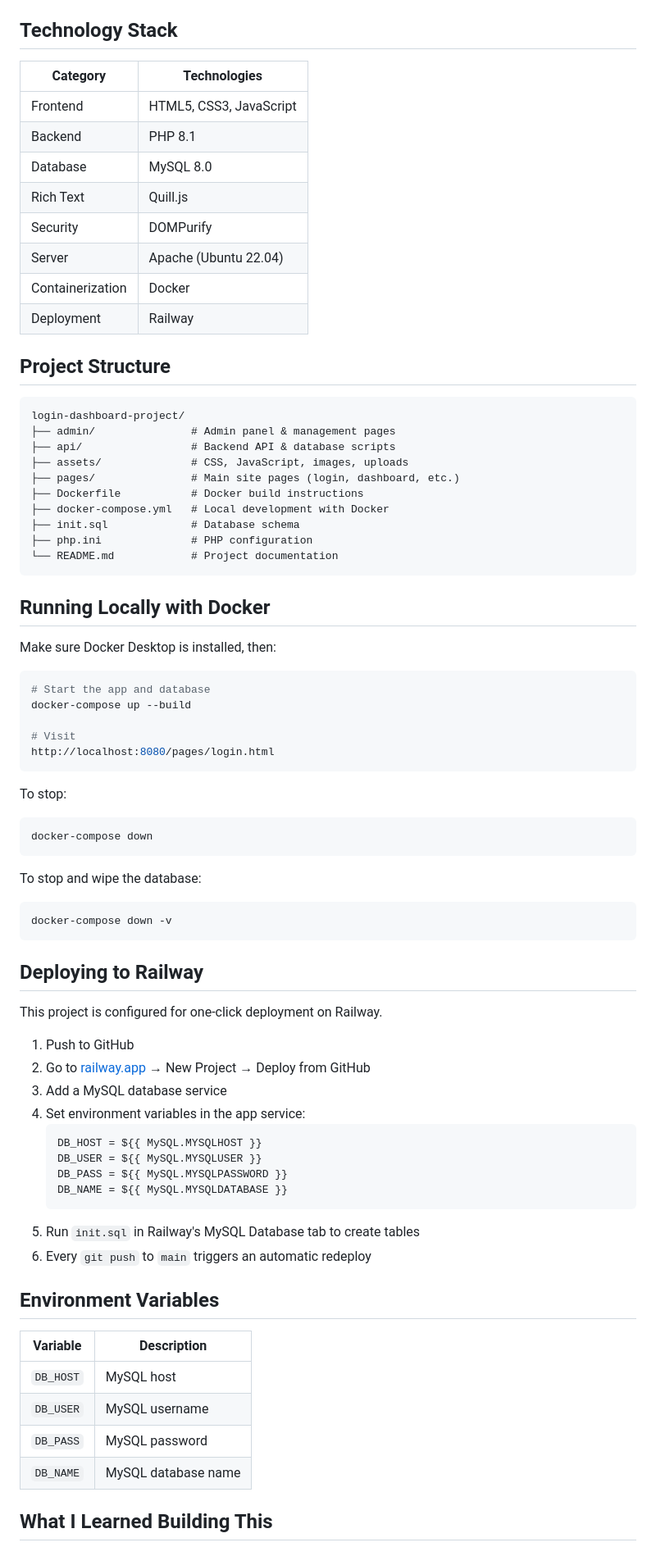
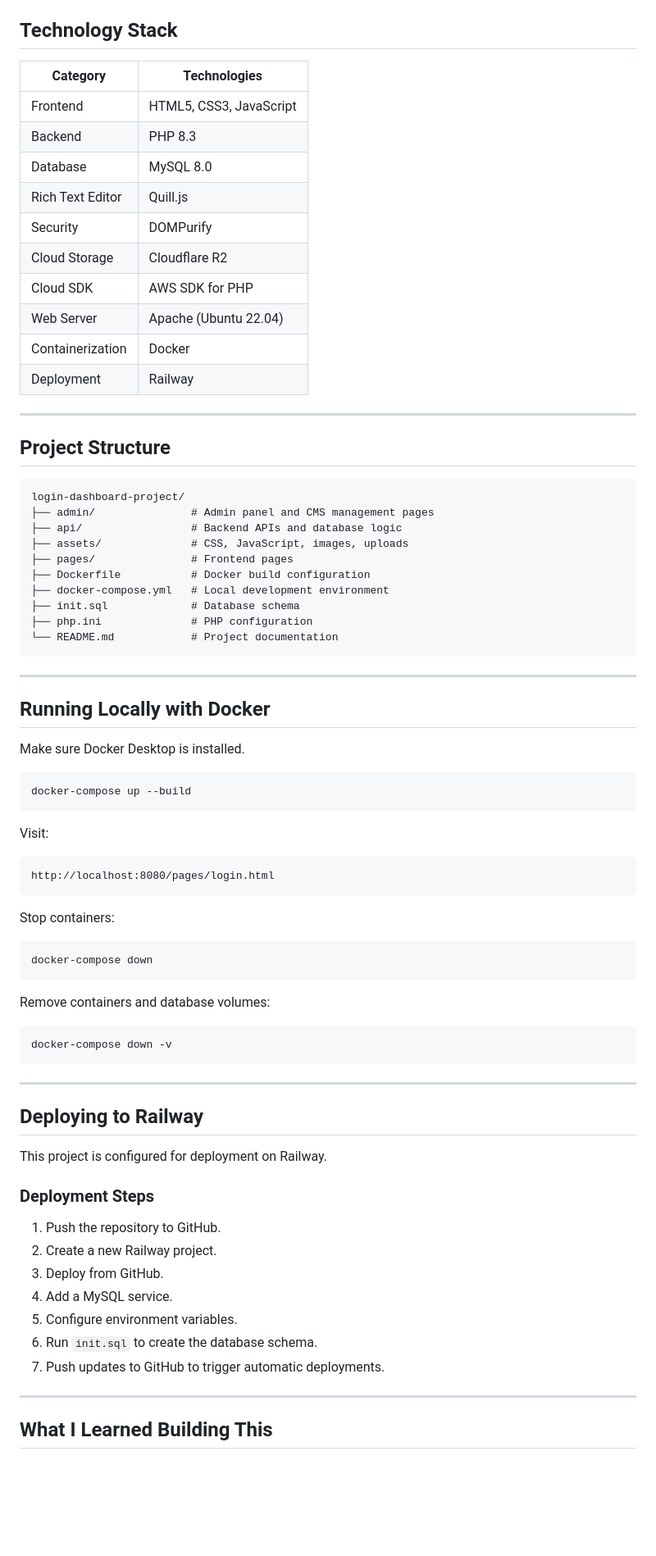
Before and after one commit to IntianDayor/login-dashboard-project, a Markdown page: README.md, the part around one of its changes. Shown at 82% size. GitHub-like rendering; blank space fills up the shorter version.

````diff
--- a/README.md
+++ b/README.md
@@ -42,79 +64,81 @@ The primary goal of this project is to present myself as a **professional** in a
 
 ## Technology Stack
 
-| Category | Technologies |
-|----------|--------------|
-| Frontend | HTML5, CSS3, JavaScript |
-| Backend | PHP 8.1 |
-| Database | MySQL 8.0 |
-| Rich Text | Quill.js |
-| Security | DOMPurify |
-| Server | Apache (Ubuntu 22.04) |
-| Containerization | Docker |
-| Deployment | Railway |
+| Category         | Technologies            |
+| ---------------- | ----------------------- |
+| Frontend         | HTML5, CSS3, JavaScript |
+| Backend          | PHP 8.3                 |
+| Database         | MySQL 8.0               |
+| Rich Text Editor | Quill.js                |
+| Security         | DOMPurify               |
+| Cloud Storage    | Cloudflare R2           |
+| Cloud SDK        | AWS SDK for PHP         |
+| Web Server       | Apache (Ubuntu 22.04)   |
+| Containerization | Docker                  |
+| Deployment       | Railway                 |
+
+---
 
 ## Project Structure
 
-```
+```text
 login-dashboard-project/
-├── admin/               # Admin panel & management pages
-├── api/                 # Backend API & database scripts
+├── admin/               # Admin panel and CMS management pages
+├── api/                 # Backend APIs and database logic
 ├── assets/              # CSS, JavaScript, images, uploads
-├── pages/               # Main site pages (login, dashboard, etc.)
-├── Dockerfile           # Docker build instructions
-├── docker-compose.yml   # Local development with Docker
+├── pages/               # Frontend pages
+├── Dockerfile           # Docker build configuration
+├── docker-compose.yml   # Local development environment
 ├── init.sql             # Database schema
 ├── php.ini              # PHP configuration
 └── README.md            # Project documentation
 ```
 
+---
+
 ## Running Locally with Docker
 
-Make sure Docker Desktop is installed, then:
+Make sure Docker Desktop is installed.
 
 ```bash
-# Start the app and database
 docker-compose up --build
+```
 
-# Visit
+Visit:
+
+```text
 http://localhost:8080/pages/login.html
 ```
 
-To stop:
+Stop containers:
+
 ```bash
 docker-compose down
 ```
 
-To stop and wipe the database:
+Remove containers and database volumes:
+
 ```bash
 docker-compose down -v
 ```
 
+---
+
 ## Deploying to Railway
 
-This project is configured for one-click deployment on Railway.
+This project is configured for deployment on Railway.
 
-1. Push to GitHub
-2. Go to [railway.app](https://railway.app) → New Project → Deploy from GitHub
-3. Add a MySQL database service
-4. Set environment variables in the app service:
-   ```
-   DB_HOST = ${{ MySQL.MYSQLHOST }}
-   DB_USER = ${{ MySQL.MYSQLUSER }}
-   DB_PASS = ${{ MySQL.MYSQLPASSWORD }}
-   DB_NAME = ${{ MySQL.MYSQLDATABASE }}
-   ```
-5. Run `init.sql` in Railway's MySQL Database tab to create tables
-6. Every `git push` to `main` triggers an automatic redeploy
+### Deployment Steps
 
-## Environment Variables
+1. Push the repository to GitHub.
+2. Create a new Railway project.
+3. Deploy from GitHub.
+4. Add a MySQL service.
+5. Configure environment variables.
+6. Run `init.sql` to create the database schema.
+7. Push updates to GitHub to trigger automatic deployments.
 
-| Variable | Description |
-|----------|-------------|
-| `DB_HOST` | MySQL host |
-| `DB_USER` | MySQL username |
-| `DB_PASS` | MySQL password |
-| `DB_NAME` | MySQL database name |
+---
 
 ## What I Learned Building This
 
````
Also changed, not shown: other parts of README.md (+84 -42 lines).
